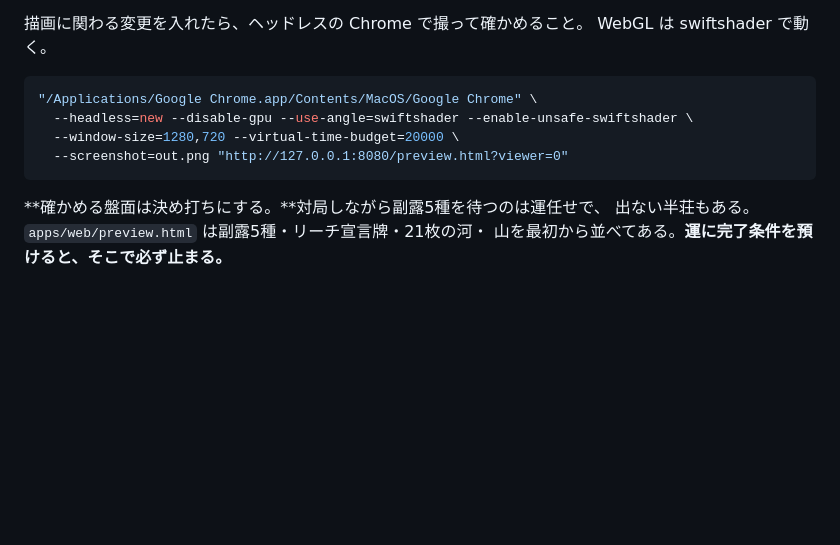
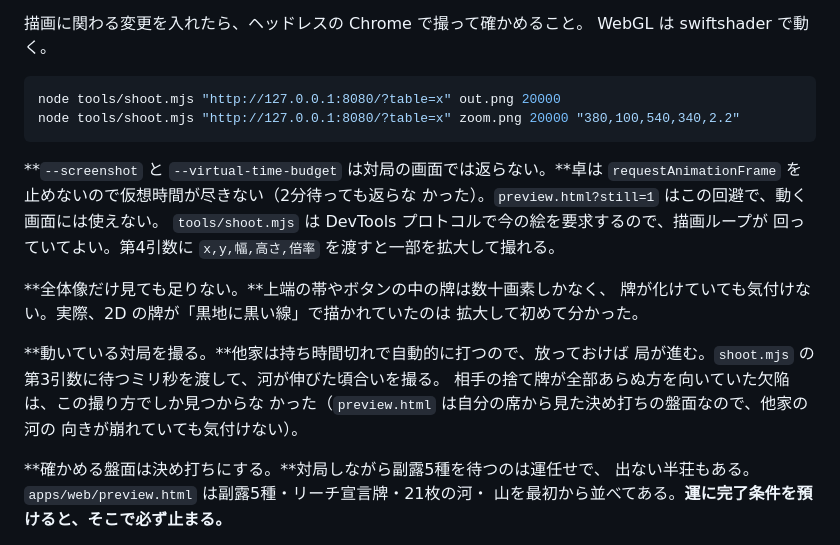
Before and after one commit to masaspc/Real-Mahjong, a Markdown page: AGENTS.md, the part around the change. Drawn GitHub-style; blank space fills up the shorter version.

Commit message:
docs: 動いている対局を撮る手順を申し送りへ書く
`--virtual-time-budget` では対局の画面が撮れないこと、拡大しないと
牌の化けが見えないこと、他家の河の向きは preview.html では確かめ
られないことを残す。

Co-Authored-By: Claude Opus 5 <noreply@anthropic.com>

````diff
--- a/AGENTS.md
+++ b/AGENTS.md
@@ -94,11 +94,25 @@ node tools/check_tile_credits.mjs
 WebGL は swiftshader で動く。
 
 ```bash
-"/Applications/Google Chrome.app/Contents/MacOS/Google Chrome" \
-  --headless=new --disable-gpu --use-angle=swiftshader --enable-unsafe-swiftshader \
-  --window-size=1280,720 --virtual-time-budget=20000 \
-  --screenshot=out.png "http://127.0.0.1:8080/preview.html?viewer=0"
+node tools/shoot.mjs "http://127.0.0.1:8080/?table=x" out.png 20000
+node tools/shoot.mjs "http://127.0.0.1:8080/?table=x" zoom.png 20000 "380,100,540,340,2.2"
 ```
+
+**`--screenshot` と `--virtual-time-budget` は対局の画面では返らない。**卓は
+`requestAnimationFrame` を止めないので仮想時間が尽きない（2分待っても返らな
+かった）。`preview.html?still=1` はこの回避で、動く画面には使えない。
+`tools/shoot.mjs` は DevTools プロトコルで今の絵を要求するので、描画ループが
+回っていてよい。第4引数に `x,y,幅,高さ,倍率` を渡すと一部を拡大して撮れる。
+
+**全体像だけ見ても足りない。**上端の帯やボタンの中の牌は数十画素しかなく、
+牌が化けていても気付けない。実際、2D の牌が「黒地に黒い線」で描かれていたのは
+拡大して初めて分かった。
+
+**動いている対局を撮る。**他家は持ち時間切れで自動的に打つので、放っておけば
+局が進む。`shoot.mjs` の第3引数に待つミリ秒を渡して、河が伸びた頃合いを撮る。
+相手の捨て牌が全部あらぬ方を向いていた欠陥は、この撮り方でしか見つからな
+かった（`preview.html` は自分の席から見た決め打ちの盤面なので、他家の河の
+向きが崩れていても気付けない）。
 
 **確かめる盤面は決め打ちにする。**対局しながら副露5種を待つのは運任せで、
 出ない半荘もある。`apps/web/preview.html` は副露5種・リーチ宣言牌・21枚の河・
````
